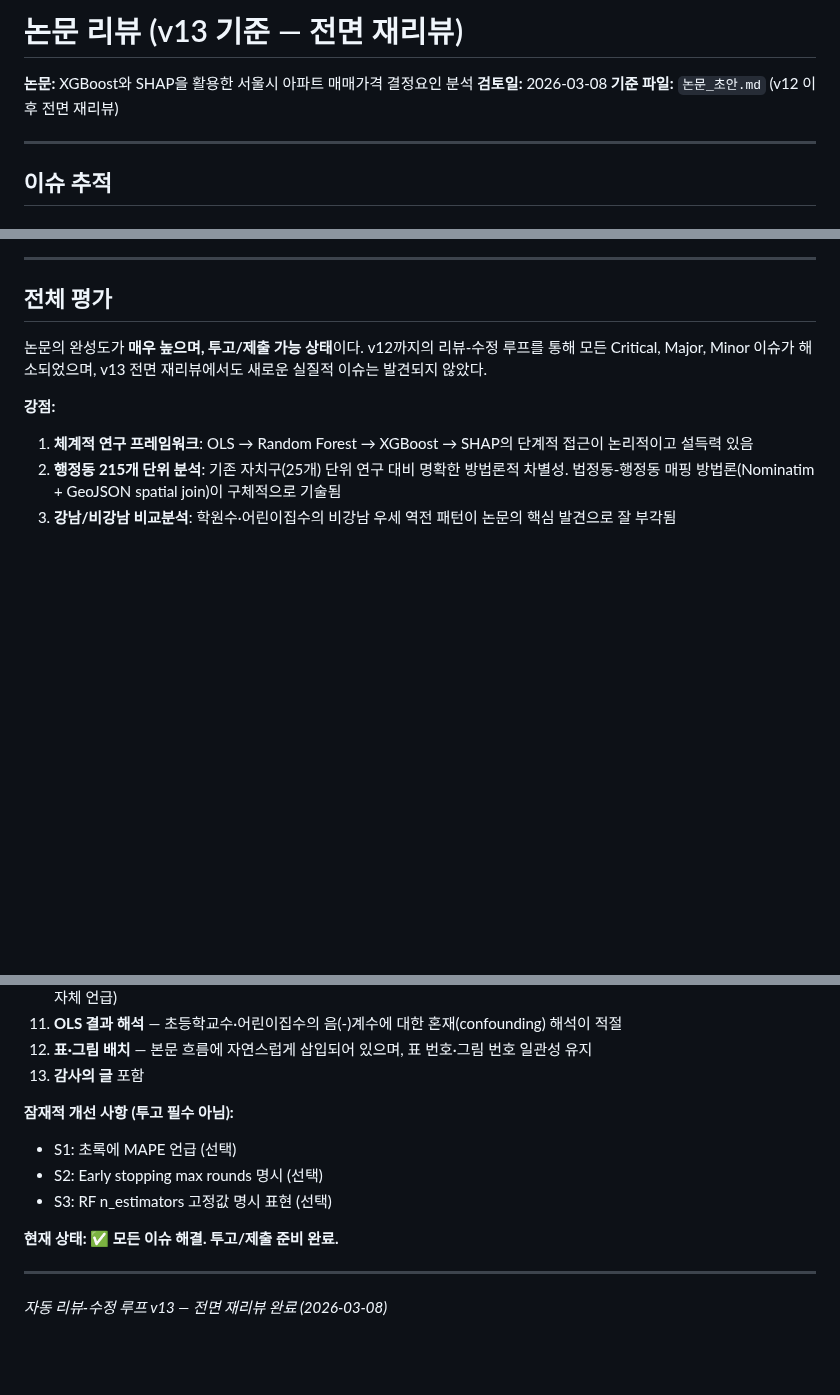
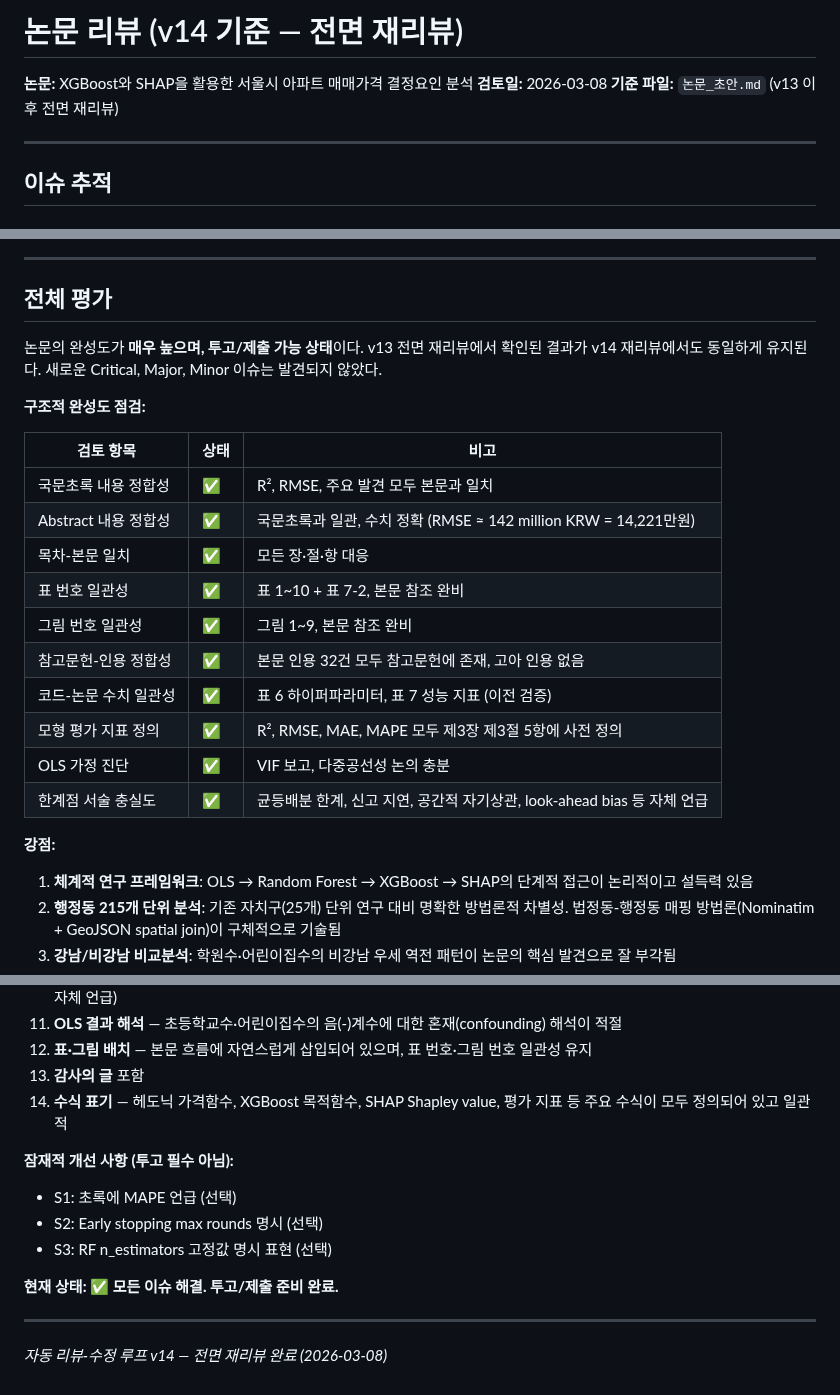
Before and after one commit to seokmogu/thesis-seoul-apt-xai, a Markdown page: paper/논문_리뷰_현재.md, 3 parts joined by grey strips. Drawn GitHub-style; blank space fills up the shorter version.

Commit message:
review: v14 전면 재리뷰 — 새 이슈 없음, 투고 준비 완료 확인

```diff
--- a/paper/논문_리뷰_현재.md
+++ b/paper/논문_리뷰_현재.md
@@ -1,8 +1,8 @@
-# 논문 리뷰 (v13 기준 — 전면 재리뷰)
+# 논문 리뷰 (v14 기준 — 전면 재리뷰)
 
 **논문:** XGBoost와 SHAP을 활용한 서울시 아파트 매매가격 결정요인 분석
 **검토일:** 2026-03-08
-**기준 파일:** `논문_초안.md` (v12 이후 전면 재리뷰)
+**기준 파일:** `논문_초안.md` (v13 이후 전면 재리뷰)
 
 ---
 
@@ -36,7 +36,22 @@ _(없음)_
 
 ## 전체 평가
 
-논문의 완성도가 **매우 높으며, 투고/제출 가능 상태**이다. v12까지의 리뷰-수정 루프를 통해 모든 Critical, Major, Minor 이슈가 해소되었으며, v13 전면 재리뷰에서도 새로운 실질적 이슈는 발견되지 않았다.
+논문의 완성도가 **매우 높으며, 투고/제출 가능 상태**이다. v13 전면 재리뷰에서 확인된 결과가 v14 재리뷰에서도 동일하게 유지된다. 새로운 Critical, Major, Minor 이슈는 발견되지 않았다.
+
+**구조적 완성도 점검:**
+
+| 검토 항목 | 상태 | 비고 |
+|-----------|------|------|
+| 국문초록 내용 정합성 | ✅ | R², RMSE, 주요 발견 모두 본문과 일치 |
+| Abstract 내용 정합성 | ✅ | 국문초록과 일관, 수치 정확 (RMSE ≈ 142 million KRW = 14,221만원) |
+| 목차-본문 일치 | ✅ | 모든 장·절·항 대응 |
+| 표 번호 일관성 | ✅ | 표 1~10 + 표 7-2, 본문 참조 완비 |
+| 그림 번호 일관성 | ✅ | 그림 1~9, 본문 참조 완비 |
+| 참고문헌-인용 정합성 | ✅ | 본문 인용 32건 모두 참고문헌에 존재, 고아 인용 없음 |
+| 코드-논문 수치 일관성 | ✅ | 표 6 하이퍼파라미터, 표 7 성능 지표 (이전 검증) |
+| 모형 평가 지표 정의 | ✅ | R², RMSE, MAE, MAPE 모두 제3장 제3절 5항에 사전 정의 |
+| OLS 가정 진단 | ✅ | VIF 보고, 다중공선성 논의 충분 |
+| 한계점 서술 충실도 | ✅ | 균등배분 한계, 신고 지연, 공간적 자기상관, look-ahead bias 등 자체 언급 |
 
 **강점:**
 
@@ -53,6 +68,7 @@ _(없음)_
 11. **OLS 결과 해석** — 초등학교수·어린이집수의 음(-)계수에 대한 혼재(confounding) 해석이 적절
 12. **표·그림 배치** — 본문 흐름에 자연스럽게 삽입되어 있으며, 표 번호·그림 번호 일관성 유지
 13. **감사의 글** 포함
+14. **수식 표기** — 헤도닉 가격함수, XGBoost 목적함수, SHAP Shapley value, 평가 지표 등 주요 수식이 모두 정의되어 있고 일관적
 
 **잠재적 개선 사항 (투고 필수 아님):**
 - S1: 초록에 MAPE 언급 (선택)
@@ -63,4 +79,4 @@ _(없음)_
 
 ---
 
-*자동 리뷰-수정 루프 v13 — 전면 재리뷰 완료 (2026-03-08)*
+*자동 리뷰-수정 루프 v14 — 전면 재리뷰 완료 (2026-03-08)*
```
